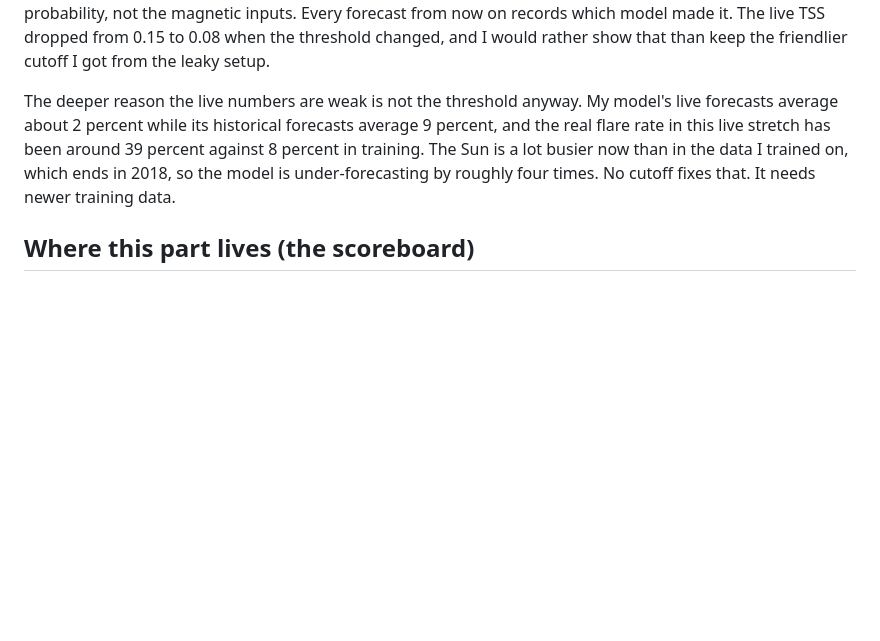
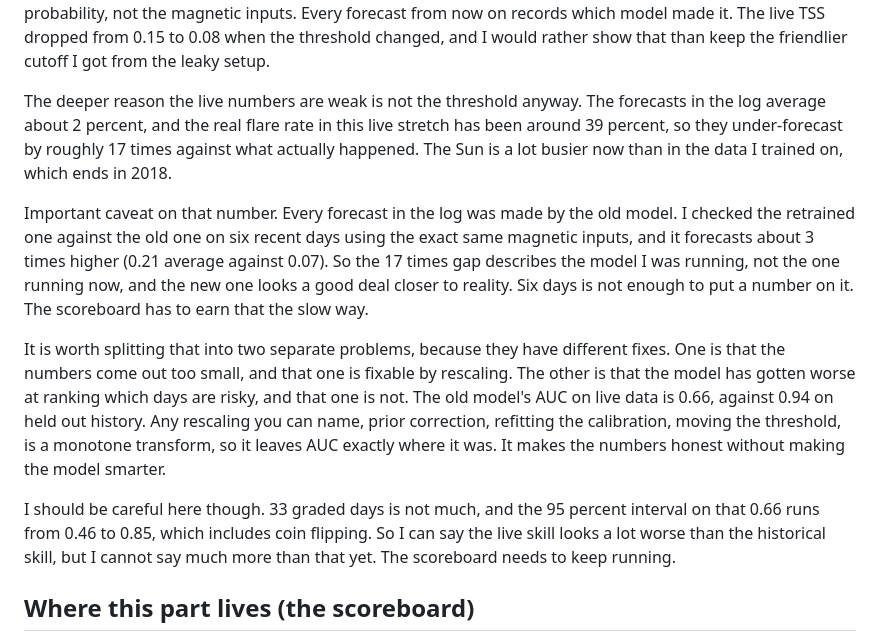
Before and after one commit to JeffDaChef/solar-flare-predictor, a Markdown page: EXPLAINED.md, the part around the change. Drawn GitHub-style; blank space fills up the shorter version.

Commit message:
say which model the live numbers describe, and fix the under-forecast figure
Two corrections to yesterday's write-up.

The under-forecast was stated as "roughly four times", which compared the
model's live output to its own historical output. Against the flare rate
that actually occurred it is about 17 times. Also split the live weakness
into the two problems it really is: the numbers being too small, which any
rescaling fixes, and the drop in ranking ability from 0.94 to 0.66 AUC,
which no monotone transform can touch.

Every forecast in the log was issued by the pre-retrain model, so those
figures describe it and not the model running now. On six recent days with
identical inputs the retrained model forecasts about 3x higher, which is
closer to what has been happening. Not enough days to quantify, so the
write-up says that rather than picking a number.

Checked whether isotonic calibration should become sigmoid, since isotonic
sends 78 percent of the calibration set to exactly zero. It should not:
on the holdout sigmoid drops AUC 0.940 to 0.922 and TSS 0.710 to 0.541.
The zeros carry real information. Keeping isotonic, no code change.

```diff
--- a/EXPLAINED.md
+++ b/EXPLAINED.md
@@ -201,12 +201,31 @@ probability, not the magnetic inputs. Every forecast from now on records which m
 made it. The live TSS dropped from 0.15 to 0.08 when the threshold changed, and I would
 rather show that than keep the friendlier cutoff I got from the leaky setup.
 
-The deeper reason the live numbers are weak is not the threshold anyway. My model's
-live forecasts average about 2 percent while its historical forecasts average 9 percent,
-and the real flare rate in this live stretch has been around 39 percent against 8
-percent in training. The Sun is a lot busier now than in the data I trained on, which
-ends in 2018, so the model is under-forecasting by roughly four times. No cutoff fixes
-that. It needs newer training data.
+The deeper reason the live numbers are weak is not the threshold anyway. The forecasts
+in the log average about 2 percent, and the real flare rate in this live stretch has been
+around 39 percent, so they under-forecast by roughly 17 times against what actually
+happened. The Sun is a lot busier now than in the data I trained on, which ends in 2018.
+
+Important caveat on that number. Every forecast in the log was made by the old model.
+I checked the retrained one against the old one on six recent days using the exact same
+magnetic inputs, and it forecasts about 3 times higher (0.21 average against 0.07). So
+the 17 times gap describes the model I was running, not the one running now, and the new
+one looks a good deal closer to reality. Six days is not enough to put a number on it.
+The scoreboard has to earn that the slow way.
+
+It is worth splitting that into two separate problems, because they have different
+fixes. One is that the numbers come out too small, and that one is fixable by rescaling.
+The other is that the model has gotten worse at ranking which days are risky, and that
+one is not. The old model's AUC on live data is 0.66, against 0.94 on held out history.
+Any rescaling
+you can name, prior correction, refitting the calibration, moving the threshold, is a
+monotone transform, so it leaves AUC exactly where it was. It makes the numbers honest
+without making the model smarter.
+
+I should be careful here though. 33 graded days is not much, and the 95 percent interval
+on that 0.66 runs from 0.46 to 0.85, which includes coin flipping. So I can say the live
+skill looks a lot worse than the historical skill, but I cannot say much more than that
+yet. The scoreboard needs to keep running.
 
 ## Where this part lives (the scoreboard)
 
```
